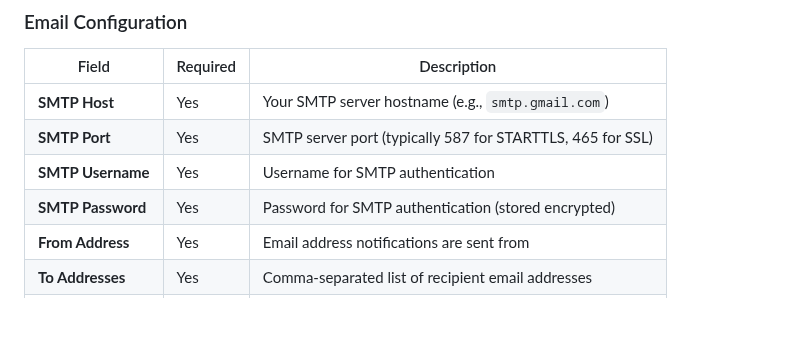
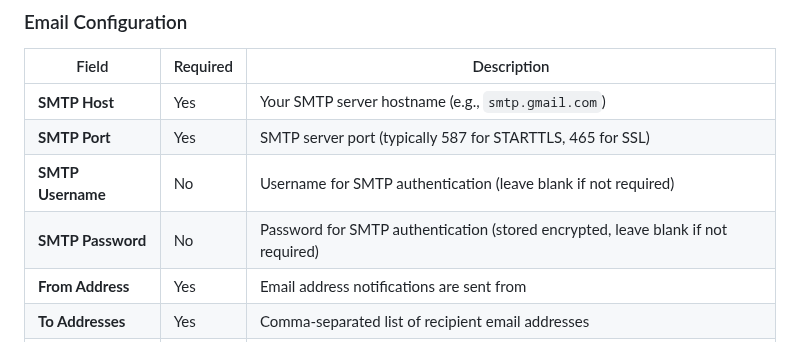
Before and after one commit to getarcaneapp/website, a Markdown page: content/configuration/notifications.md, the part around the change. Drawn GitHub-style; blank space fills up the shorter version.

Commit message:
fix: update email username and password

```diff
--- a/content/configuration/notifications.md
+++ b/content/configuration/notifications.md
@@ -54,8 +54,8 @@ Email notifications provide detailed information about container updates and sup
 |-------|----------|-------------|
 | **SMTP Host** | Yes | Your SMTP server hostname (e.g., `smtp.gmail.com`) |
 | **SMTP Port** | Yes | SMTP server port (typically 587 for STARTTLS, 465 for SSL) |
-| **SMTP Username** | Yes | Username for SMTP authentication |
-| **SMTP Password** | Yes | Password for SMTP authentication (stored encrypted) |
+| **SMTP Username** | No | Username for SMTP authentication (leave blank if not required) |
+| **SMTP Password** | No | Password for SMTP authentication (stored encrypted, leave blank if not required) |
 | **From Address** | Yes | Email address notifications are sent from |
 | **To Addresses** | Yes | Comma-separated list of recipient email addresses |
 | **TLS Mode** | Yes | Encryption mode: `none`, `starttls`, or `ssl` |
```
